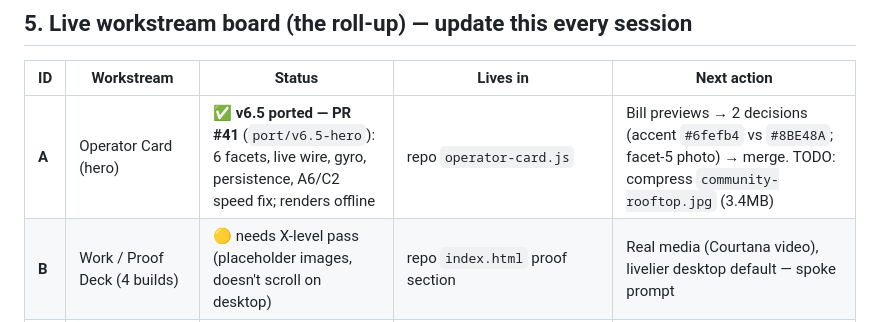
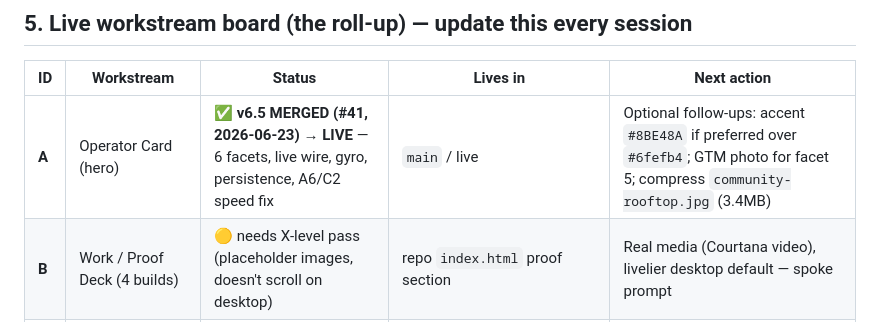
Before and after one commit to PickleBill/Brick, a Markdown page: ORCHESTRATION.md, the part around the change. GitHub-like rendering.

Commit message:
hub: Operator Card v6.5 merged (#41) → live
Co-Authored-By: Claude Opus 4.8 <noreply@anthropic.com>
Claude-Session: https://claude.ai/code/session_014Gpb7ETsN9RW5YLRnJumy9

```diff
--- a/ORCHESTRATION.md
+++ b/ORCHESTRATION.md
@@ -163,7 +163,7 @@ Microsoft **Clarity** id · **Plausible** domain · **Formspree** (or Tally) for
 
 | ID | Workstream | Status | Lives in | Next action |
 |---|---|---|---|---|
-| **A** | Operator Card (hero) | ✅ **v6.5 ported — PR #41** (`port/v6.5-hero`): 6 facets, live wire, gyro, persistence, A6/C2 speed fix; renders offline | repo `operator-card.js` | Bill previews → 2 decisions (accent `#6fefb4` vs `#8BE48A`; facet-5 photo) → merge. TODO: compress `community-rooftop.jpg` (3.4MB) |
+| **A** | Operator Card (hero) | ✅ **v6.5 MERGED (#41, 2026-06-23) → LIVE** — 6 facets, live wire, gyro, persistence, A6/C2 speed fix | `main` / live | Optional follow-ups: accent `#8BE48A` if preferred over `#6fefb4`; GTM photo for facet 5; compress `community-rooftop.jpg` (3.4MB) |
 | **B** | Work / Proof Deck (4 builds) | 🟡 needs X-level pass (placeholder images, doesn't scroll on desktop) | repo `index.html` proof section | Real media (Courtana video), livelier desktop default — spoke prompt |
 | **C** | Front door + analytics | ✅ **merged (#39, 2026-06-23)** → live; `/sales/` redirects to root; analytics dormant until ids (punted) | `main` / live | (optional) add Plausible domain later — easiest single add |
 | **D** | Skills (prompt-forge, design-iterate) | 🟡 drafted in Cowork "ABOUT BILL" folder, not installed | Dropbox `_skills-draft/` | Install via `/plugin` or `.claude/skills/` — spoke |
```
